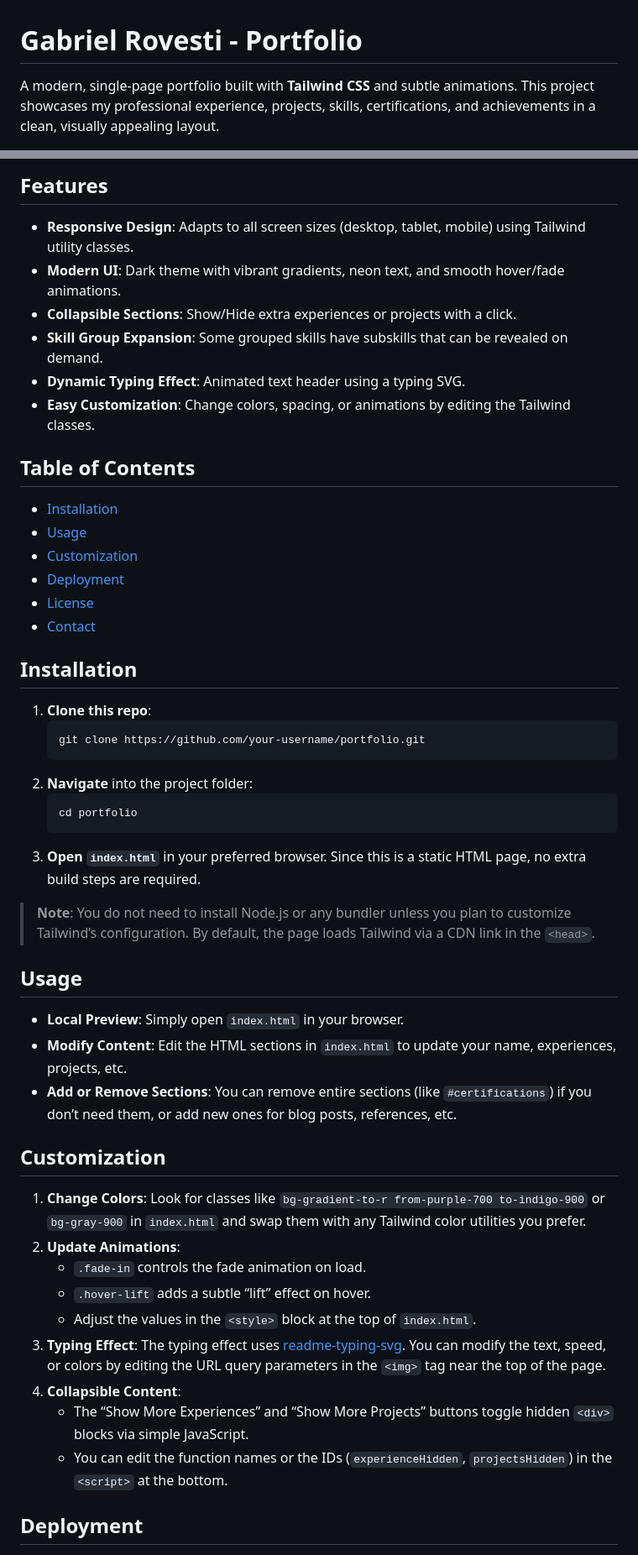
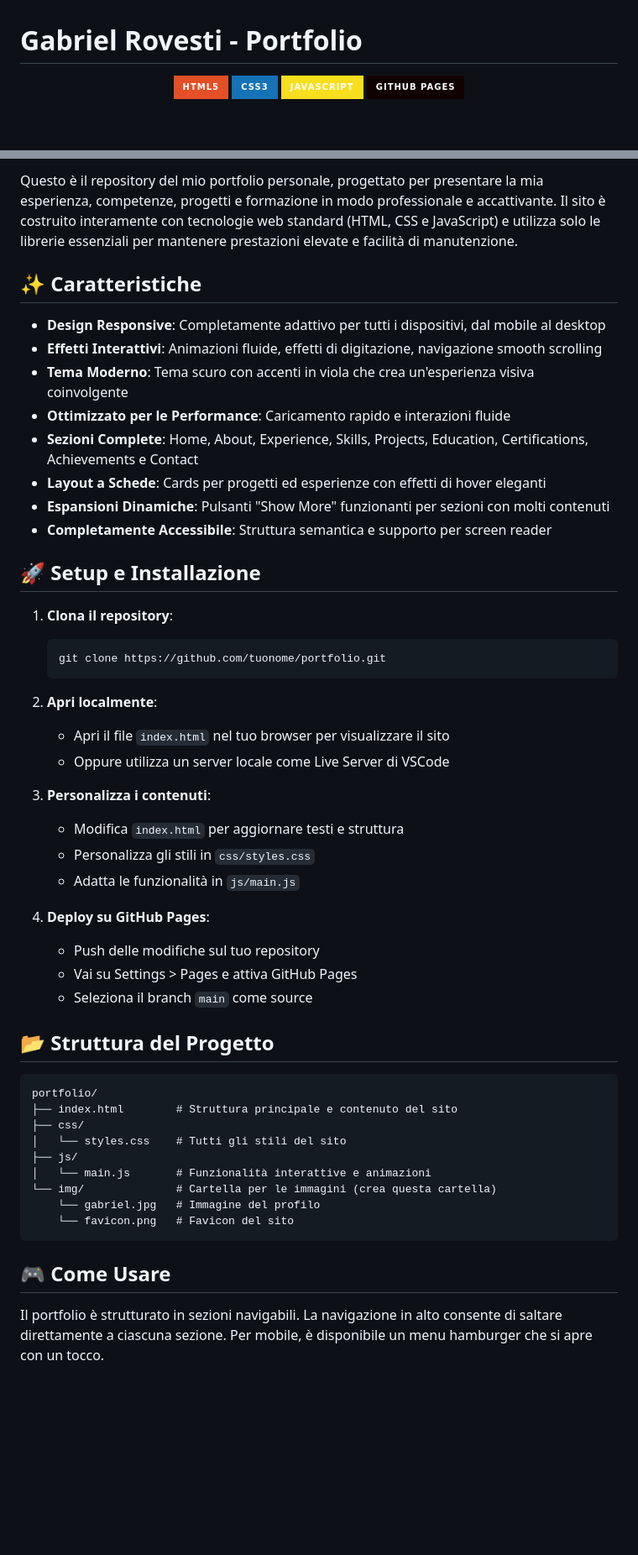
Before and after one commit to gabrielrovesti/gabrielrovesti.github.io, a Markdown page: README.md, 2 parts joined by grey strips. Shown: that part at 84% size. GitHub-like rendering; badges without logos; blank space fills up the shorter version.

Commit message:
A good readme

````diff
--- a/README.md
+++ b/README.md
@@ -1,4 +1,9 @@
 # Gabriel Rovesti - Portfolio
 
-A modern, single-page portfolio built with **Tailwind CSS** and subtle animations. This project showcases my professional experience, projects, skills, certifications, and achievements in a clean, visually appealing layout.
+<div align="center">
+  <img src="https://img.shields.io/badge/HTML5-E34F26?style=for-the-badge&logo=html5&logoColor=white">
+  <img src="https://img.shields.io/badge/CSS3-1572B6?style=for-the-badge&logo=css3&logoColor=white">
+  <img src="https://img.shields.io/badge/JavaScript-F7DF1E?style=for-the-badge&logo=javascript&logoColor=black">
+  <img src="https://img.shields.io/badge/GitHub_Pages-100000?style=for-the-badge&logo=github&logoColor=white">
+</div>
 
@@ -7,53 +11,53 @@ A modern, single-page portfolio built with **Tailwind CSS** and subtle animation
 
-## Features
+Questo è il repository del mio portfolio personale, progettato per presentare la mia esperienza, competenze, progetti e formazione in modo professionale e accattivante. Il sito è costruito interamente con tecnologie web standard (HTML, CSS e JavaScript) e utilizza solo le librerie essenziali per mantenere prestazioni elevate e facilità di manutenzione.
 
-- **Responsive Design**: Adapts to all screen sizes (desktop, tablet, mobile) using Tailwind utility classes.
-- **Modern UI**: Dark theme with vibrant gradients, neon text, and smooth hover/fade animations.
-- **Collapsible Sections**: Show/Hide extra experiences or projects with a click.
-- **Skill Group Expansion**: Some grouped skills have subskills that can be revealed on demand.
-- **Dynamic Typing Effect**: Animated text header using a typing SVG.
-- **Easy Customization**: Change colors, spacing, or animations by editing the Tailwind classes.
+## ✨ Caratteristiche
 
-## Table of Contents
+- **Design Responsive**: Completamente adattivo per tutti i dispositivi, dal mobile al desktop
+- **Effetti Interattivi**: Animazioni fluide, effetti di digitazione, navigazione smooth scrolling
+- **Tema Moderno**: Tema scuro con accenti in viola che crea un'esperienza visiva coinvolgente
+- **Ottimizzato per le Performance**: Caricamento rapido e interazioni fluide
+- **Sezioni Complete**: Home, About, Experience, Skills, Projects, Education, Certifications, Achievements e Contact
+- **Layout a Schede**: Cards per progetti ed esperienze con effetti di hover eleganti
+- **Espansioni Dinamiche**: Pulsanti "Show More" funzionanti per sezioni con molti contenuti
+- **Completamente Accessibile**: Struttura semantica e supporto per screen reader
 
-- [Installation](#installation)
-- [Usage](#usage)
-- [Customization](#customization)
-- [Deployment](#deployment)
-- [License](#license)
-- [Contact](#contact)
+## 🚀 Setup e Installazione
 
-## Installation
+1. **Clona il repository**:
+   ```bash
+   git clone https://github.com/tuonome/portfolio.git
+   ```
 
-1. **Clone this repo**:
-   ```bash
-   git clone https://github.com/your-username/portfolio.git
-   ```
-2. **Navigate** into the project folder:
-   ```bash
-   cd portfolio
-   ```
-3. **Open `index.html`** in your preferred browser. Since this is a static HTML page, no extra build steps are required.
+2. **Apri localmente**:
+   - Apri il file `index.html` nel tuo browser per visualizzare il sito
+   - Oppure utilizza un server locale come Live Server di VSCode
 
-> **Note**: You do not need to install Node.js or any bundler unless you plan to customize Tailwind’s configuration. By default, the page loads Tailwind via a CDN link in the `<head>`.
+3. **Personalizza i contenuti**:
+   - Modifica `index.html` per aggiornare testi e struttura
+   - Personalizza gli stili in `css/styles.css`
+   - Adatta le funzionalità in `js/main.js`
 
-## Usage
+4. **Deploy su GitHub Pages**:
+   - Push delle modifiche sul tuo repository
+   - Vai su Settings > Pages e attiva GitHub Pages
+   - Seleziona il branch `main` come source
 
-- **Local Preview**: Simply open `index.html` in your browser.
-- **Modify Content**: Edit the HTML sections in `index.html` to update your name, experiences, projects, etc.
-- **Add or Remove Sections**: You can remove entire sections (like `#certifications`) if you don’t need them, or add new ones for blog posts, references, etc.
+## 📂 Struttura del Progetto
 
-## Customization
+```
+portfolio/
+├── index.html        # Struttura principale e contenuto del sito
+├── css/
+│   └── styles.css    # Tutti gli stili del sito
+├── js/
+│   └── main.js       # Funzionalità interattive e animazioni
+└── img/              # Cartella per le immagini (crea questa cartella)
+    └── gabriel.jpg   # Immagine del profilo
+    └── favicon.png   # Favicon del sito
+```
 
-1. **Change Colors**: Look for classes like `bg-gradient-to-r from-purple-700 to-indigo-900` or `bg-gray-900` in `index.html` and swap them with any Tailwind color utilities you prefer.
-2. **Update Animations**:
-   - `.fade-in` controls the fade animation on load.
-   - `.hover-lift` adds a subtle “lift” effect on hover.
-   - Adjust the values in the `<style>` block at the top of `index.html`.
-3. **Typing Effect**: The typing effect uses [readme-typing-svg](https://github.com/DenverCoder1/readme-typing-svg). You can modify the text, speed, or colors by editing the URL query parameters in the `<img>` tag near the top of the page.
-4. **Collapsible Content**:
-   - The “Show More Experiences” and “Show More Projects” buttons toggle hidden `<div>` blocks via simple JavaScript.
-   - You can edit the function names or the IDs (`experienceHidden`, `projectsHidden`) in the `<script>` at the bottom.
+## 🎮 Come Usare
 
-## Deployment
+Il portfolio è strutturato in sezioni navigabili. La navigazione in alto consente di saltare direttamente a ciascuna sezione. Per mobile, è disponibile un menu hamburger che si apre con un tocco.
 
````
Also changed, not shown: other parts of README.md (+58 -24 lines).
